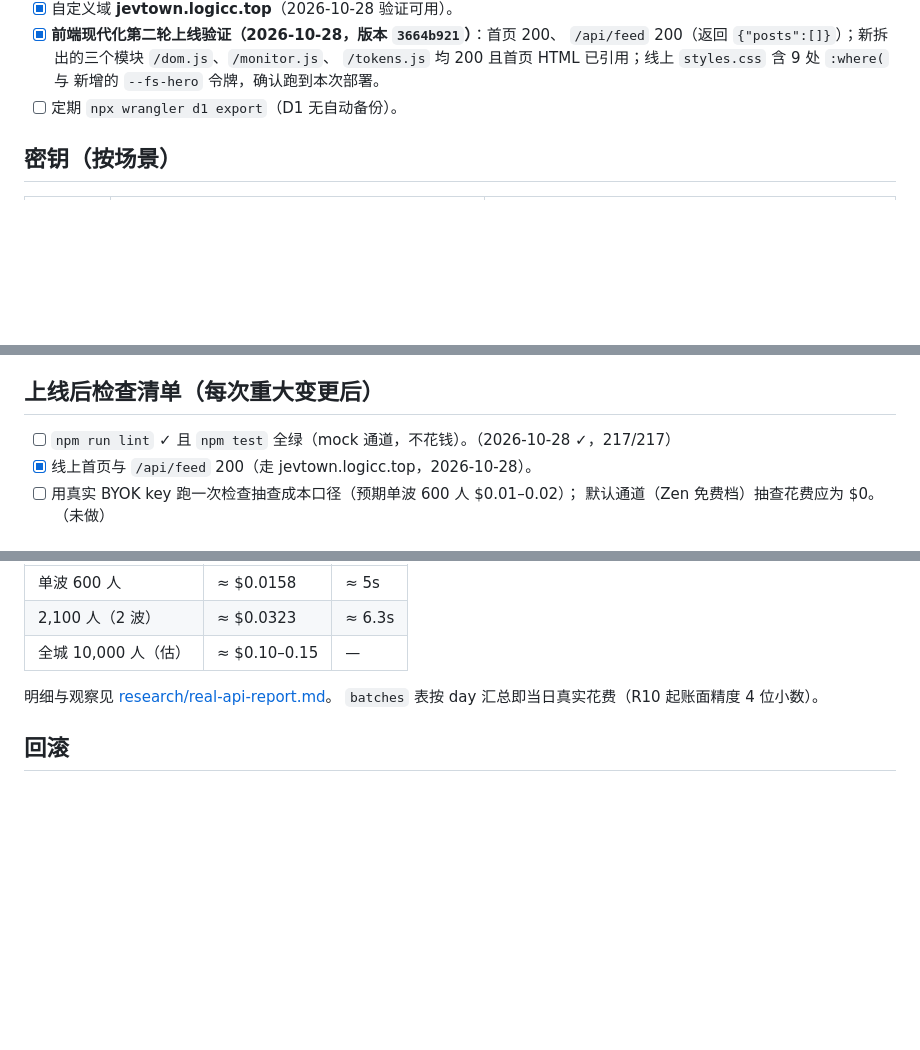
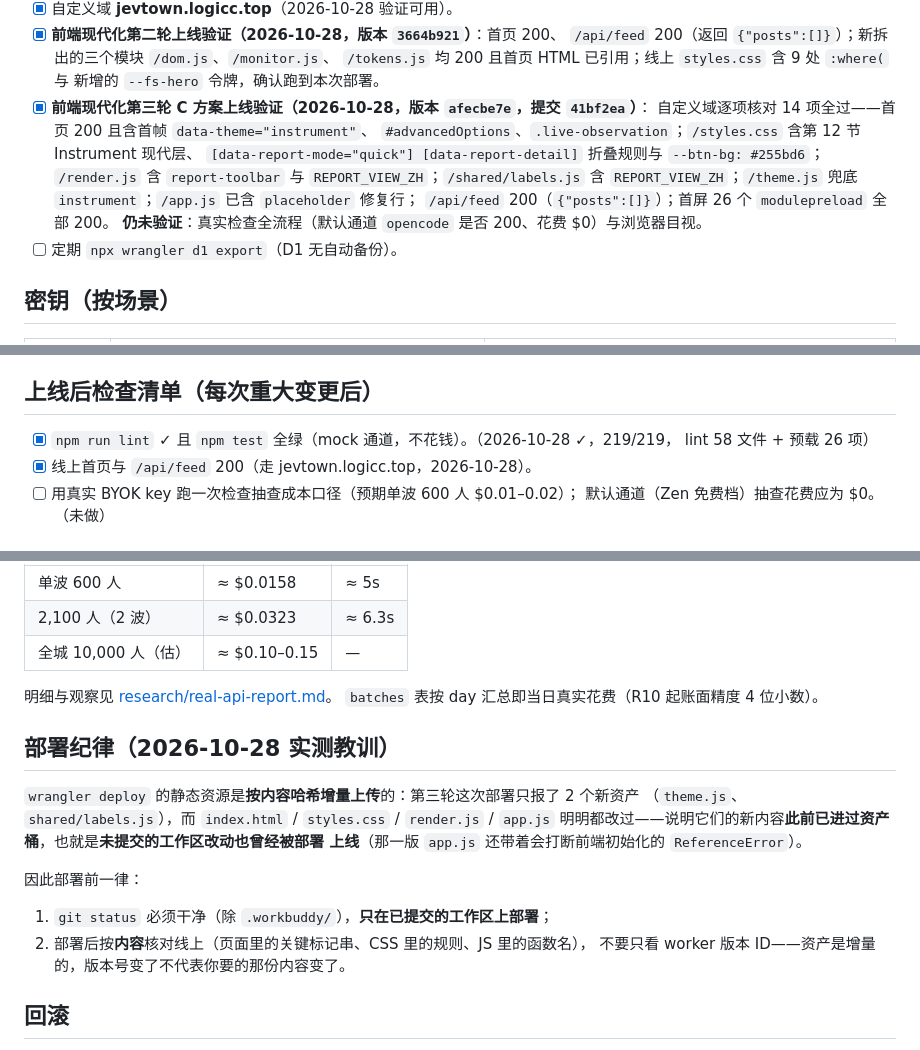
Before and after one commit to tripodxu/jevtown, a Markdown page: docs/DEPLOYMENT.md, 3 parts joined by grey strips. Rendered like a GitHub page; blank space fills up the shorter version.

Commit message:
docs: 记录 2026-10-28 C 方案上线验证（版本 afecbe7e）与部署纪律
线上逐项核对 14 项全过：首帧 data-theme=instrument、#advancedOptions、.live-observation、styles.css 第 12 节与速览折叠规则、render.js 的 report-toolbar/REPORT_VIEW_ZH、app.js 的 placeholder 修复行、/api/feed 200、26 个 modulepreload 全 200。

新增「部署纪律」一节：wrangler 静态资源按内容哈希增量上传，本次只报 2 个新资产而在资产桶里早有 index.html/styles.css/render.js/app.js 的新内容——未提交的改动也能被部署上线（带 ReferenceError 的那版 app.js 曾就此上线）。部署前必须 git status 干净，部署后按内容核对而非只看 worker 版本号。

检查清单同步：lint 58 文件 + 预载 26 项、npm test 219/219。

```diff
--- a/docs/DEPLOYMENT.md
+++ b/docs/DEPLOYMENT.md
@@ -46,6 +47,14 @@ VPS 中转），未实施。
       `/api/feed` 200（返回 `{"posts":[]}`）；新拆出的三个模块 `/dom.js`、`/monitor.js`、
       `/tokens.js` 均 200 且首页 HTML 已引用；线上 `styles.css` 含 9 处 `:where(` 与
       新增的 `--fs-hero` 令牌，确认跑到本次部署。
+- [x] **前端现代化第三轮 C 方案上线验证（2026-10-28，版本 `afecbe7e`，提交 `41bf2ea`）**：
+      自定义域逐项核对 14 项全过——首页 200 且含首帧 `data-theme="instrument"`、
+      `#advancedOptions`、`.live-observation`；`/styles.css` 含第 12 节 Instrument 现代层、
+      `[data-report-mode="quick"] [data-report-detail]` 折叠规则与 `--btn-bg: #255bd6`；
+      `/render.js` 含 `report-toolbar` 与 `REPORT_VIEW_ZH`；`/shared/labels.js` 含
+      `REPORT_VIEW_ZH`；`/theme.js` 兜底 `instrument`；`/app.js` 已含 `placeholder` 修复行；
+      `/api/feed` 200（`{"posts":[]}`）；首屏 26 个 `modulepreload` 全部 200。
+      **仍未验证**：真实检查全流程（默认通道 `opencode` 是否 200、花费 $0）与浏览器目视。
 - [ ] 定期 `npx wrangler d1 export`（D1 无自动备份）。
 
 ## 密钥（按场景）
@@ -61,7 +70,8 @@ VPS 中转），未实施。
 
 ## 上线后检查清单（每次重大变更后）
 
-- [ ] `npm run lint` ✓ 且 `npm test` 全绿（mock 通道，不花钱）。（2026-10-28 ✓，217/217）
+- [x] `npm run lint` ✓ 且 `npm test` 全绿（mock 通道，不花钱）。（2026-10-28 ✓，219/219，
+      lint 58 文件 + 预载 26 项）
 - [x] 线上首页与 `/api/feed` 200（走 jevtown.logicc.top，2026-10-28）。
 - [ ] 用真实 BYOK key 跑一次检查抽查成本口径（预期单波 600 人 $0.01–0.02）；
       默认通道（Zen 免费档）抽查花费应为 $0。（未做）
@@ -77,6 +87,19 @@ VPS 中转），未实施。
 明细与观察见 [research/real-api-report.md](research/real-api-report.md)。
 `batches` 表按 day 汇总即当日真实花费（R10 起账面精度 4 位小数）。
 
+## 部署纪律（2026-10-28 实测教训）
+
+`wrangler deploy` 的静态资源是**按内容哈希增量上传**的：第三轮这次部署只报了 2 个新资产
+（`theme.js`、`shared/labels.js`），而 `index.html` / `styles.css` / `render.js` / `app.js`
+明明都改过——说明它们的新内容**此前已进过资产桶**，也就是**未提交的工作区改动也曾经被部署
+上线**（那一版 `app.js` 还带着会打断前端初始化的 `ReferenceError`）。
+
+因此部署前一律：
+
+1. `git status` 必须干净（除 `.workbuddy/`），**只在已提交的工作区上部署**；
+2. 部署后按**内容**核对线上（页面里的关键标记串、CSS 里的规则、JS 里的函数名），
+   不要只看 worker 版本 ID——资产是增量的，版本号变了不代表你要的那份内容变了。
+
 ## 回滚
 
 - 代码回滚：重新部署上一个 commit（`wrangler deploy`）。
```
Also changed, not shown: other parts of docs/DEPLOYMENT.md (+1 -0 lines), docs/MEMORY.md (+8 -2 lines).
